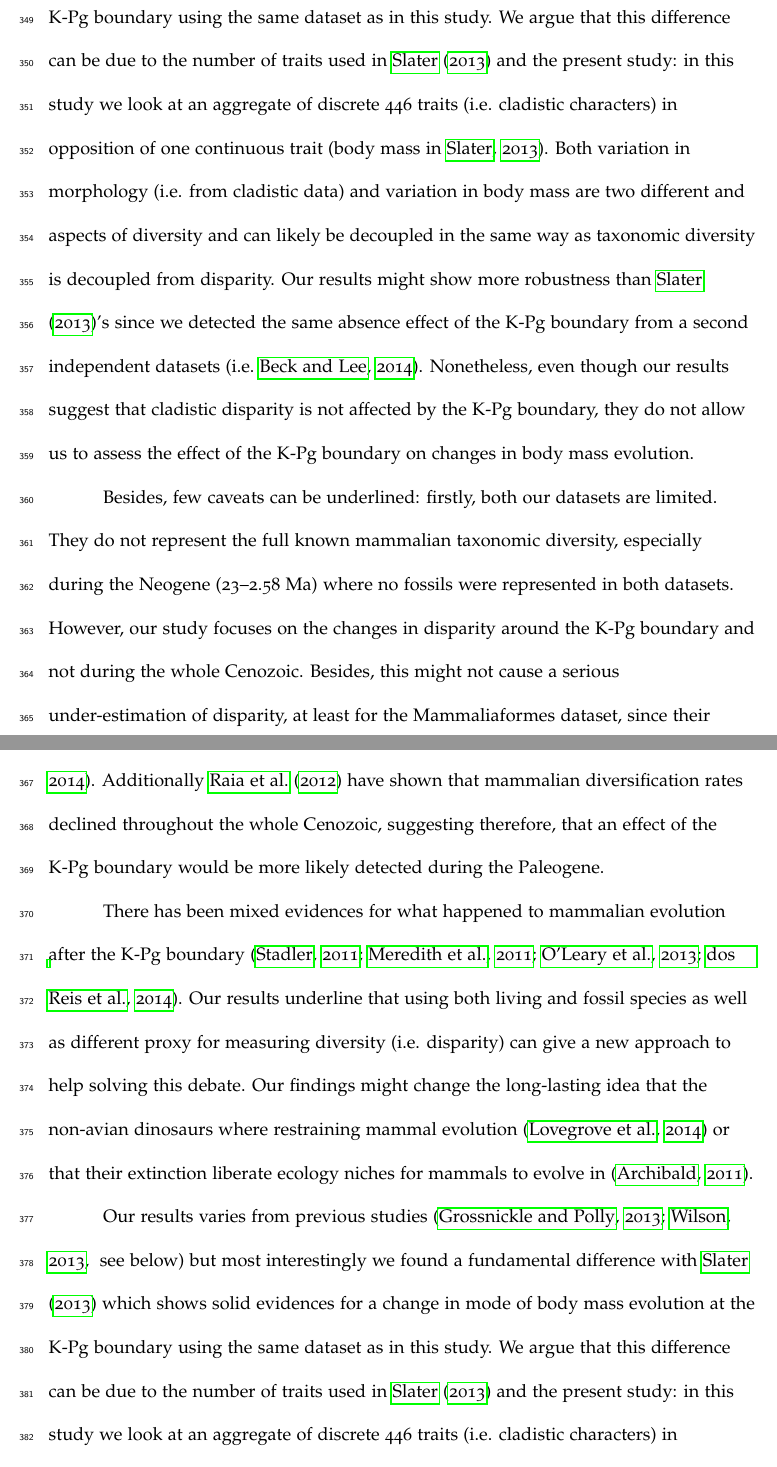
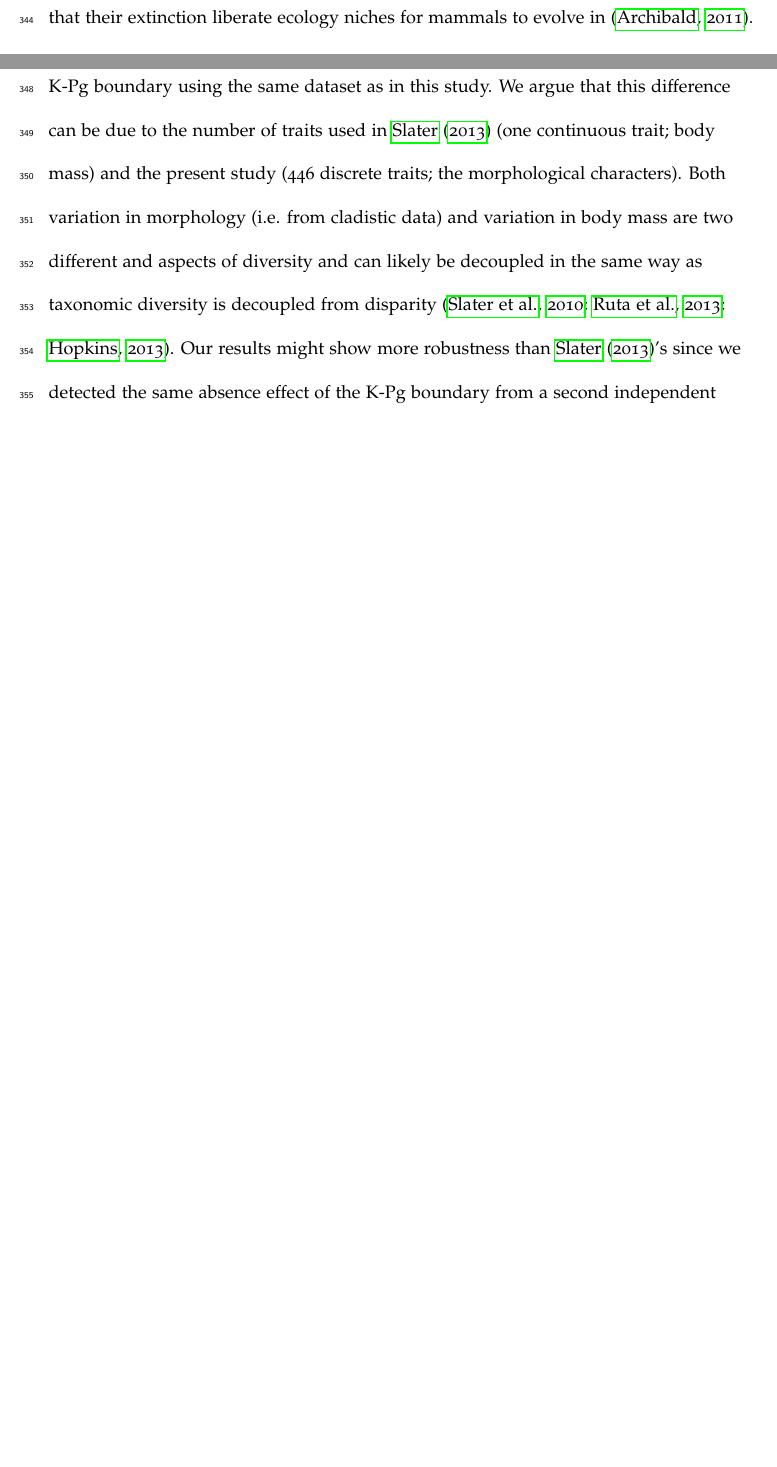
Before and after one commit to TGuillerme/SpatioTemporal_Disparity, a LaTeX paper (Writing/STD_draft.tex): two parts of pages 23 and 24 of 45 before the commit and two parts of pages 22 and 23 of 44 after it, joined at a grey line, cut so that both start at the same text, the shorter picture padded with empty space. Compiled offline with pdfLaTeX.

Commit message:
discussion edits

```diff
--- a/Writing/STD_draft.tex
+++ b/Writing/STD_draft.tex
@@ -579,27 +577,15 @@ Our results underline that using both living and fossil species as well as diffe
 Our findings might change the long-lasting idea that the non-avian dinosaurs where restraining mammal evolution \citep{Lovergrove} or that their extinction liberate ecology niches for mammals to evolve in \citep{archibald2011extinction}.
 
 Our results varies from previous studies \citep[][ see below]{Grossnickle2013,Wilson2013} but most interestingly we found a fundamental difference with \cite{Slater2012MEE} which shows solid evidences for a change in mode of body mass evolution at the K-Pg boundary using the same dataset as in this study.
-We argue that this difference can be due to the number of traits used in \cite{Slater2012MEE} and the present study: in this study we look at an aggregate of discrete 446 traits (i.e. cladistic characters) in opposition of one continuous trait \citep[body mass in][]{Slater2012MEE}.
-Both variation in morphology (i.e. from cladistic data) and variation in body mass are two different and aspects of diversity and can likely be decoupled in the same way as taxonomic diversity is decoupled from disparity.
+We argue that this difference can be due to the number of traits used in \cite{Slater2012MEE} (one continuous trait; body mass) and the present study (446 discrete traits; the morphological characters).
+Both variation in morphology (i.e. from cladistic data) and variation in body mass are two different and aspects of diversity and can likely be decoupled in the same way as taxonomic diversity is decoupled from disparity \citep{slaterCetacean,ruta2013,hopkinsdecoupling2013}.
 Our results might show more robustness than \cite{Slater2012MEE}'s since we detected the same absence effect of the K-Pg boundary from a second independent datasets \citep[i.e.][]{beckancient2014}.
 Nonetheless, even though our results suggest that cladistic disparity is not affected by the K-Pg boundary, they do not allow us to assess the effect of the K-Pg boundary on changes in body mass evolution.
 
 Besides, few caveats can be underlined: firstly, both our datasets are limited.
 They do not represent the full known mammalian taxonomic diversity, especially during the Neogene (23--2.58 Ma) where no fossils were represented in both datasets.
 However, our study focuses on the changes in disparity around the K-Pg boundary and not during the whole Cenozoic.
-Besides, this might not cause a serious under-estimation of disparity, at least for the Mammaliaformes dataset, since their diversity peaked during the late Cretaceous \citep[Campanian; 72.1--83.6 Ma;][]{Newham201432}.
-Additionally \cite{Raia2012} have shown that mammalian diversification rates declined throughout the whole Cenozoic, suggesting therefore, that an effect of the K-Pg boundary would be more likely detected during the Paleogene. %when mammalian diversification rates where still high.
+Besides, this might not cause a serious under-estimation of disparity, at least for the Mammaliaformes dataset, since their diversity peaked during the late Cretaceous \citep[Campanian; 72.1--83.6 Ma;][]{Newham201432} and that mammalian diversification rates declined throughout the whole Cenozoic \citep{Raia2012}.
+Therefore, an eventual effect of the K-Pg boundary would be more likely to be detected during the Paleogene when mammlian diversity was highest.
 % Also, both datasets contains cladistic data for only a few living mammals which can also have a effect of topological accuracy \citep{GuillermeCooper,MissingMammals}.
 % However, both original phylogenies where built using strong topological constraint to avoid such a caveat \citep{Slater2012MEE,beckancient2014}.
-% TG: these two last sentences are discussed in the methods
-
-
-
-%The results for the Mammaliaformes dataset disparity variation are consistent with the most recent studies of Mammalian disparity, showing and early peak of disparity in the Early to Middle Jurassic \citep{Close2015}.
-
-There has been mixed evidences for what happened to mammalian evolution after the K-Pg boundary \citep{Stadler12042011,meredithimpacts2011,O'Leary08022013,dosReis2014}.
-Our results underline that using both living and fossil species as well as different proxy for measuring diversity (i.e. disparity) can give a new approach to help solving this debate.
-Our findings might change the long-lasting idea that the non-avian dinosaurs where restraining mammal evolution \citep{Lovergrove} or that their extinction liberate ecology niches for mammals to evolve in \citep{archibald2011extinction}.
-
-Our results varies from previous studies \citep[][ see below]{Grossnickle2013,Wilson2013} but most interestingly we found a fundamental difference with \cite{Slater2012MEE} which shows solid evidences for a change in mode of body mass evolution at the K-Pg boundary using the same dataset as in this study.
-We argue that this difference can be due to the number of traits used in \cite{Slater2012MEE} and the present study: in this study we look at an aggregate of discrete 446 traits (i.e. cladistic characters) in opposition of one continuous trait \citep[body mass in][]{Slater2012MEE}.
```
Also changed, not shown: Writing/STD_draft.tex (20 more changed lines).
